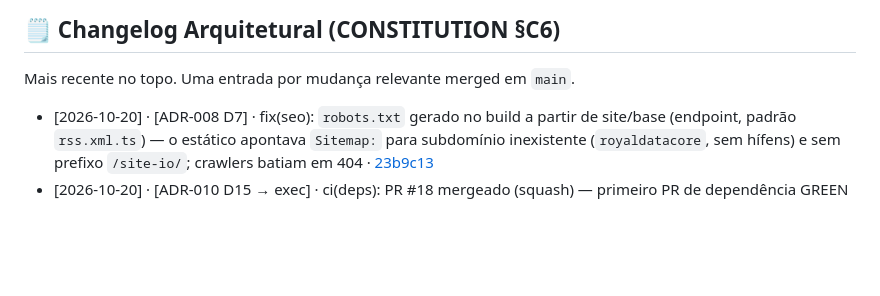
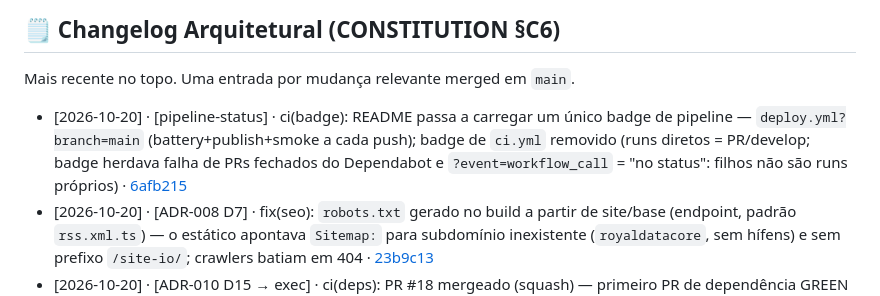
Before and after one commit to Royal-Data-Core/royal-data-core.github.io, a Markdown page: README.md, the part around the change. Rendered like a GitHub page; blank space fills up the shorter version.

Commit message:
docs(README): journal badge scope decision (§C6 completeness)

```diff
--- a/README.md
+++ b/README.md
@@ -189,6 +189,7 @@ Métricas DORA (atualização mensal): Deploys — · Lead Time — · CFR —
 
 Mais recente no topo. Uma entrada por mudança relevante merged em `main`.
 
+- [2026-10-20] · [pipeline-status] · ci(badge): README passa a carregar um único badge de pipeline — `deploy.yml?branch=main` (battery+publish+smoke a cada push); badge de `ci.yml` removido (runs diretos = PR/develop; badge herdava falha de PRs fechados do Dependabot e `?event=workflow_call` = "no status": filhos não são runs próprios) · [6afb215](https://github.com/Royal-Data-Core/site-io/commit/6afb215)
 - [2026-10-20] · [ADR-008 D7] · fix(seo): `robots.txt` gerado no build a partir de site/base (endpoint, padrão `rss.xml.ts`) — o estático apontava `Sitemap:` para subdomínio inexistente (`royaldatacore`, sem hífens) e sem prefixo `/site-io/`; crawlers batiam em 404 · [23b9c13](https://github.com/Royal-Data-Core/site-io/commit/23b9c13)
 - [2026-10-20] · [ADR-010 D15 → exec] · ci(deps): PR #18 mergeado (squash) — primeiro PR de dependência GREEN da história (bateria 9/9: guard, build×3, verify×4, LHCI), minor peer-safe `prettier-plugin-tailwindcss 0.6.14→0.8.1`; semântica da fila confirmada: pending na fila é substituído (cancel-in-progress: false protege só o running) · [f29616f](https://github.com/Royal-Data-Core/site-io/commit/f29616f)
 - [2026-10-20] · [ADR-010 D15 v2] · ci(deps): majors npm held globalmente (wildcard; 2 datapoints de peer-bloqueio no mesmo ciclo — TS7 ^5–^6, ESLint10 ^3..^9) → upgrade path manual ADR-gated; PRs #16/#17 fechados · [624e774](https://github.com/Royal-Data-Core/site-io/commit/624e774)
```
